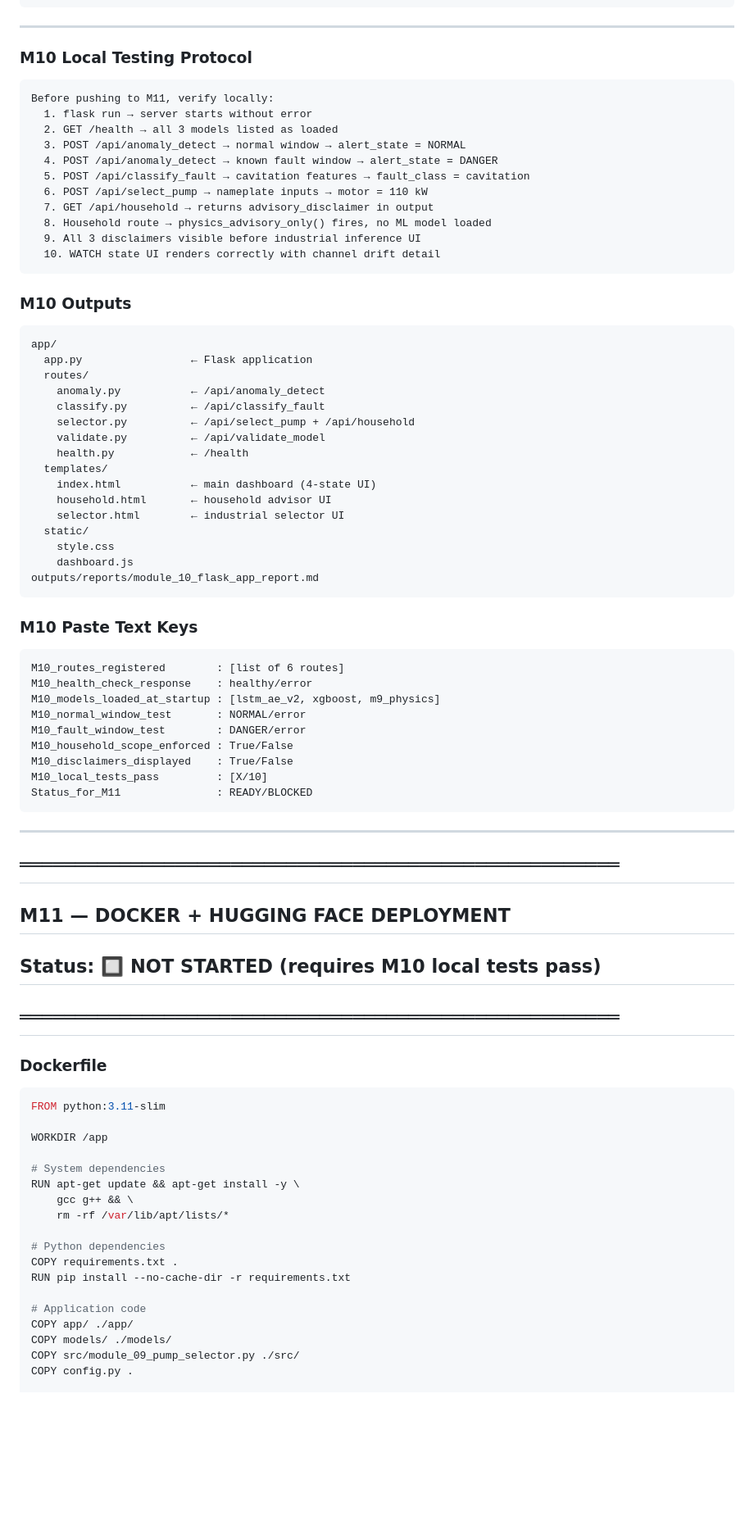
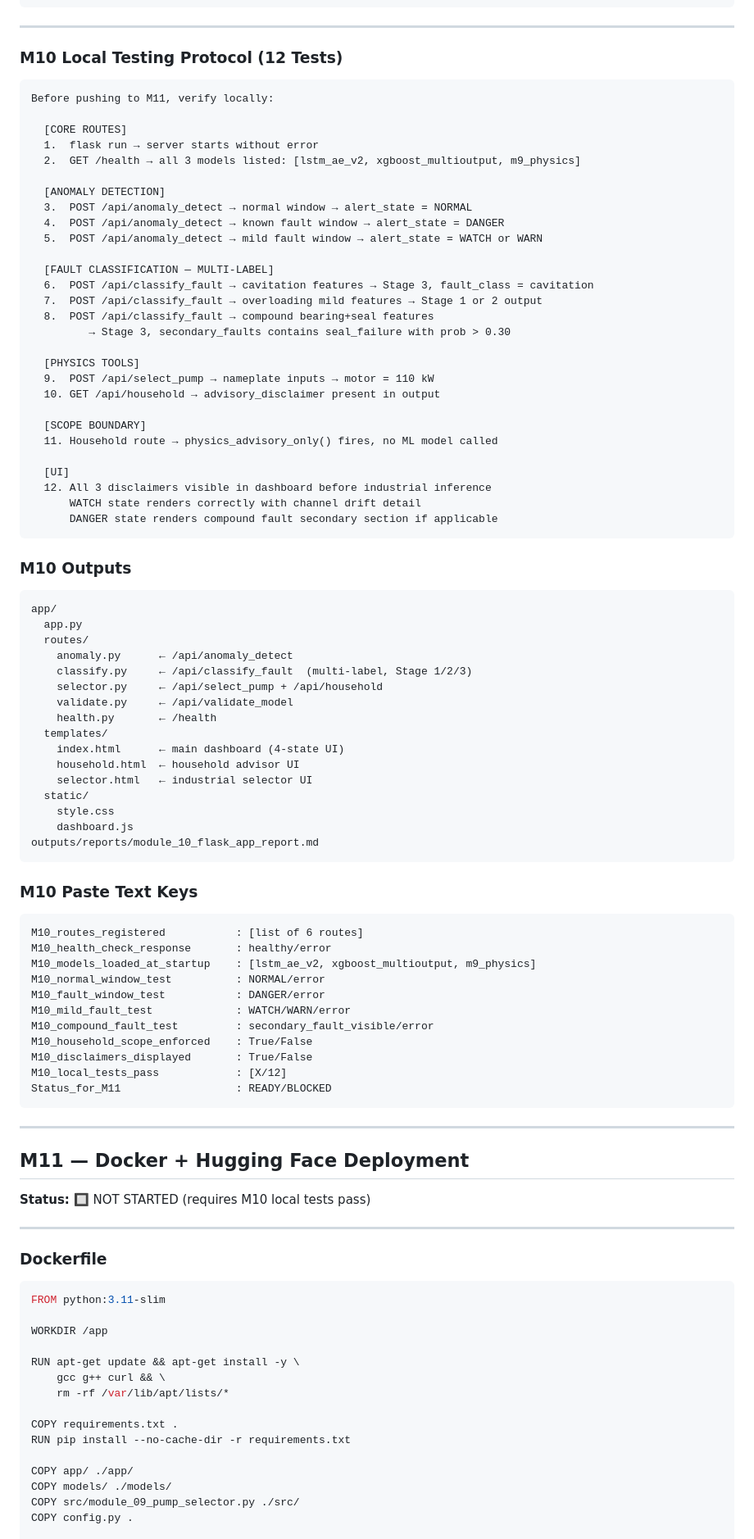
Before and after one commit to Souvik-1234-cpu/PumpSmart_Project, a Markdown page: modules_M9_M10_M11_deployment.md, the part around one of its changes. Shown at 82% size. Drawn GitHub-style; blank space fills up the shorter version.

Commit message:
Update M9-M11 spec — multi-label M7 API schema, 4-state UI, compound fault display, bias-audit cascade v2

````diff
--- a/modules_M9_M10_M11_deployment.md
+++ b/modules_M9_M10_M11_deployment.md
@@ -428,37 +478,54 @@ DISCLAIMER 3 — Safety System Boundary:
 
 ---
 
-### M10 Local Testing Protocol
+### M10 Local Testing Protocol (12 Tests)
 
 ```
 Before pushing to M11, verify locally:
-  1. flask run → server starts without error
-  2. GET /health → all 3 models listed as loaded
-  3. POST /api/anomaly_detect → normal window → alert_state = NORMAL
-  4. POST /api/anomaly_detect → known fault window → alert_state = DANGER
-  5. POST /api/classify_fault → cavitation features → fault_class = cavitation
-  6. POST /api/select_pump → nameplate inputs → motor = 110 kW
-  7. GET /api/household → returns advisory_disclaimer in output
-  8. Household route → physics_advisory_only() fires, no ML model loaded
-  9. All 3 disclaimers visible before industrial inference UI
-  10. WATCH state UI renders correctly with channel drift detail
+
+  [CORE ROUTES]
+  1.  flask run → server starts without error
+  2.  GET /health → all 3 models listed: [lstm_ae_v2, xgboost_multioutput, m9_physics]
+
+  [ANOMALY DETECTION]
+  3.  POST /api/anomaly_detect → normal window → alert_state = NORMAL
+  4.  POST /api/anomaly_detect → known fault window → alert_state = DANGER
+  5.  POST /api/anomaly_detect → mild fault window → alert_state = WATCH or WARN
+
+  [FAULT CLASSIFICATION — MULTI-LABEL]
+  6.  POST /api/classify_fault → cavitation features → Stage 3, fault_class = cavitation
+  7.  POST /api/classify_fault → overloading mild features → Stage 1 or 2 output
+  8.  POST /api/classify_fault → compound bearing+seal features
+         → Stage 3, secondary_faults contains seal_failure with prob > 0.30
+
+  [PHYSICS TOOLS]
+  9.  POST /api/select_pump → nameplate inputs → motor = 110 kW
+  10. GET /api/household → advisory_disclaimer present in output
+
+  [SCOPE BOUNDARY]
+  11. Household route → physics_advisory_only() fires, no ML model called
+
+  [UI]
+  12. All 3 disclaimers visible in dashboard before industrial inference
+      WATCH state renders correctly with channel drift detail
+      DANGER state renders compound fault secondary section if applicable
 ```
 
 ### M10 Outputs
 
 ```
 app/
-  app.py                 ← Flask application
+  app.py
   routes/
-    anomaly.py           ← /api/anomaly_detect
-    classify.py          ← /api/classify_fault
-    selector.py          ← /api/select_pump + /api/household
-    validate.py          ← /api/validate_model
-    health.py            ← /health
+    anomaly.py      ← /api/anomaly_detect
+    classify.py     ← /api/classify_fault  (multi-label, Stage 1/2/3)
+    selector.py     ← /api/select_pump + /api/household
+    validate.py     ← /api/validate_model
+    health.py       ← /health
   templates/
-    index.html           ← main dashboard (4-state UI)
-    household.html       ← household advisor UI
-    selector.html        ← industrial selector UI
+    index.html      ← main dashboard (4-state UI)
+    household.html  ← household advisor UI
+    selector.html   ← industrial selector UI
   static/
     style.css
     dashboard.js
@@ -468,23 +535,26 @@ outputs/reports/module_10_flask_app_report.md
 ### M10 Paste Text Keys
 
 ```
-M10_routes_registered        : [list of 6 routes]
-M10_health_check_response    : healthy/error
-M10_models_loaded_at_startup : [lstm_ae_v2, xgboost, m9_physics]
-M10_normal_window_test       : NORMAL/error
-M10_fault_window_test        : DANGER/error
-M10_household_scope_enforced : True/False
-M10_disclaimers_displayed    : True/False
-M10_local_tests_pass         : [X/10]
-Status_for_M11               : READY/BLOCKED
+M10_routes_registered           : [list of 6 routes]
+M10_health_check_response       : healthy/error
+M10_models_loaded_at_startup    : [lstm_ae_v2, xgboost_multioutput, m9_physics]
+M10_normal_window_test          : NORMAL/error
+M10_fault_window_test           : DANGER/error
+M10_mild_fault_test             : WATCH/WARN/error
+M10_compound_fault_test         : secondary_fault_visible/error
+M10_household_scope_enforced    : True/False
+M10_disclaimers_displayed       : True/False
+M10_local_tests_pass            : [X/12]
+Status_for_M11                  : READY/BLOCKED
 ```
 
 ---
 
-## ══════════════════════════════════════════════════════
-## M11 — DOCKER + HUGGING FACE DEPLOYMENT
-## Status: 🔲 NOT STARTED (requires M10 local tests pass)
-## ══════════════════════════════════════════════════════
+## M11 — Docker + Hugging Face Deployment
+
+**Status:** 🔲 NOT STARTED (requires M10 local tests pass)
+
+---
 
 ### Dockerfile
 
@@ -493,16 +563,13 @@ FROM python:3.11-slim
 
 WORKDIR /app
 
-# System dependencies
 RUN apt-get update && apt-get install -y \
-    gcc g++ && \
+    gcc g++ curl && \
     rm -rf /var/lib/apt/lists/*
 
-# Python dependencies
 COPY requirements.txt .
 RUN pip install --no-cache-dir -r requirements.txt
 
-# Application code
 COPY app/ ./app/
 COPY models/ ./models/
 COPY src/module_09_pump_selector.py ./src/
````
Also changed, not shown: other parts of modules_M9_M10_M11_deployment.md (+196 -134 lines).
